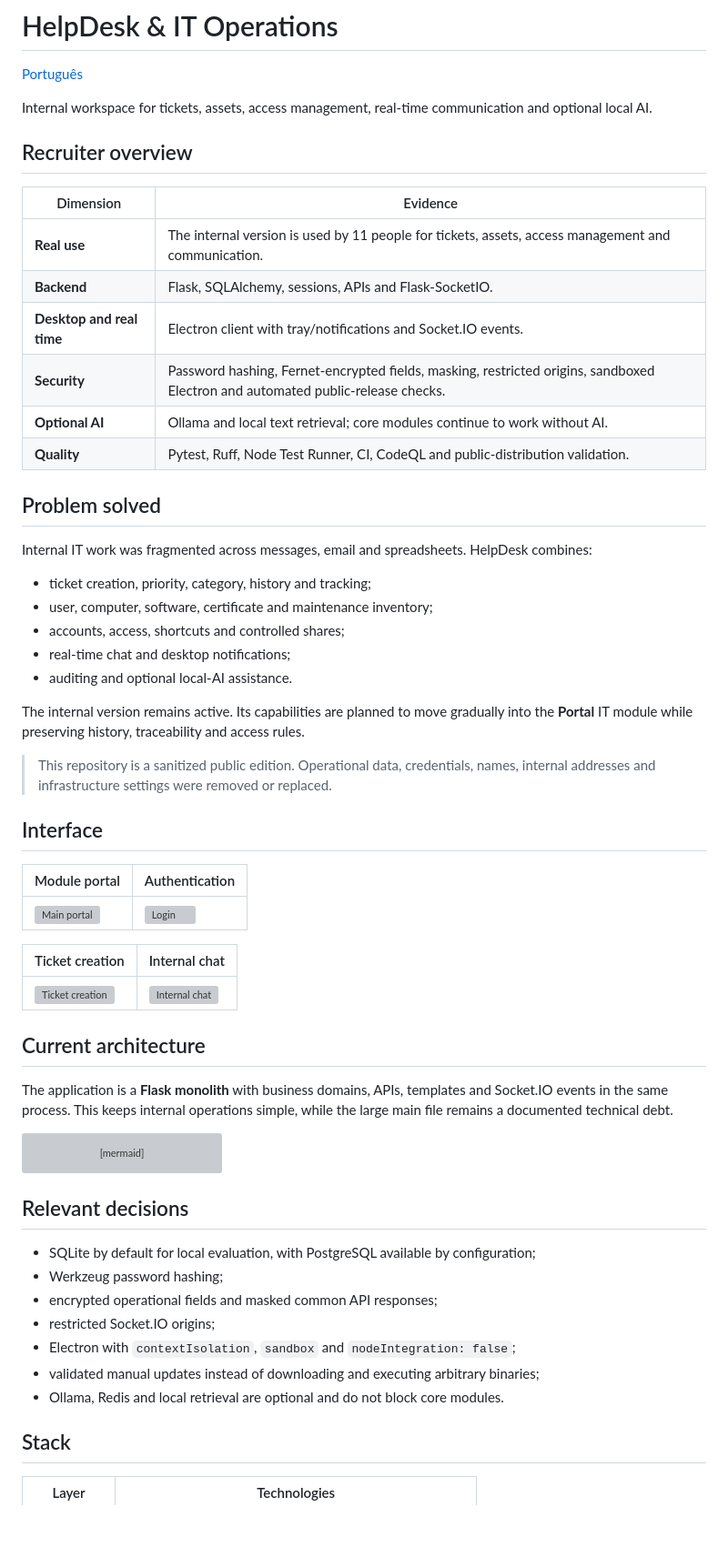
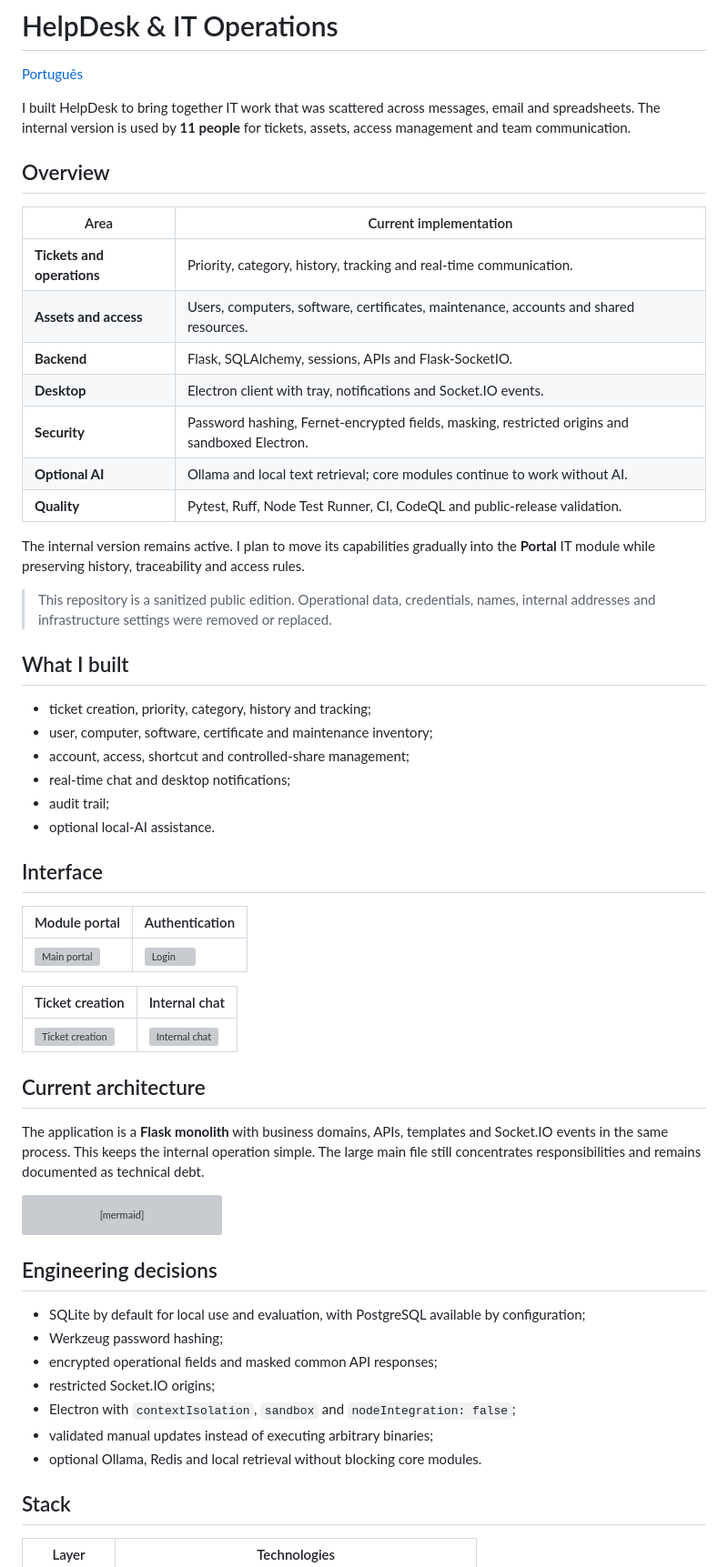
Before and after one commit to Mayconxzdev/HelpDesk, a Markdown page: README.en.md, the part around one of its changes. Shown at 91% size. GitHub-like rendering; blank space fills up the shorter version; grey boxes are pictures that could not be loaded.

Commit message:
Rewrite English HelpDesk README in a natural owner voice

````diff
--- a/README.en.md
+++ b/README.en.md
@@ -2,32 +2,32 @@
 
 [Português](README.md)
 
-Internal workspace for tickets, assets, access management, real-time communication and optional local AI.
+I built HelpDesk to bring together IT work that was scattered across messages, email and spreadsheets. The internal version is used by **11 people** for tickets, assets, access management and team communication.
 
-## Recruiter overview
+## Overview
 
-| Dimension | Evidence |
+| Area | Current implementation |
 |---|---|
-| **Real use** | The internal version is used by 11 people for tickets, assets, access management and communication. |
+| **Tickets and operations** | Priority, category, history, tracking and real-time communication. |
+| **Assets and access** | Users, computers, software, certificates, maintenance, accounts and shared resources. |
 | **Backend** | Flask, SQLAlchemy, sessions, APIs and Flask-SocketIO. |
-| **Desktop and real time** | Electron client with tray/notifications and Socket.IO events. |
-| **Security** | Password hashing, Fernet-encrypted fields, masking, restricted origins, sandboxed Electron and automated public-release checks. |
+| **Desktop** | Electron client with tray, notifications and Socket.IO events. |
+| **Security** | Password hashing, Fernet-encrypted fields, masking, restricted origins and sandboxed Electron. |
 | **Optional AI** | Ollama and local text retrieval; core modules continue to work without AI. |
-| **Quality** | Pytest, Ruff, Node Test Runner, CI, CodeQL and public-distribution validation. |
+| **Quality** | Pytest, Ruff, Node Test Runner, CI, CodeQL and public-release validation. |
 
-## Problem solved
+The internal version remains active. I plan to move its capabilities gradually into the **Portal** IT module while preserving history, traceability and access rules.
 
-Internal IT work was fragmented across messages, email and spreadsheets. HelpDesk combines:
+> This repository is a sanitized public edition. Operational data, credentials, names, internal addresses and infrastructure settings were removed or replaced.
+
+## What I built
 
 - ticket creation, priority, category, history and tracking;
 - user, computer, software, certificate and maintenance inventory;
-- accounts, access, shortcuts and controlled shares;
+- account, access, shortcut and controlled-share management;
 - real-time chat and desktop notifications;
-- auditing and optional local-AI assistance.
-
-The internal version remains active. Its capabilities are planned to move gradually into the **Portal** IT module while preserving history, traceability and access rules.
-
-> This repository is a sanitized public edition. Operational data, credentials, names, internal addresses and infrastructure settings were removed or replaced.
+- audit trail;
+- optional local-AI assistance.
 
 ## Interface
 
@@ -41,7 +41,7 @@ The internal version remains active. Its capabilities are planned to move gradua
 
 ## Current architecture
 
-The application is a **Flask monolith** with business domains, APIs, templates and Socket.IO events in the same process. This keeps internal operations simple, while the large main file remains a documented technical debt.
+The application is a **Flask monolith** with business domains, APIs, templates and Socket.IO events in the same process. This keeps the internal operation simple. The large main file still concentrates responsibilities and remains documented as technical debt.
 
 ```mermaid
 flowchart LR
@@ -58,15 +58,15 @@ flowchart LR
     RAG[Optional local retrieval] --> OLLAMA
 ```
 
-## Relevant decisions
+## Engineering decisions
 
-- SQLite by default for local evaluation, with PostgreSQL available by configuration;
+- SQLite by default for local use and evaluation, with PostgreSQL available by configuration;
 - Werkzeug password hashing;
 - encrypted operational fields and masked common API responses;
 - restricted Socket.IO origins;
 - Electron with `contextIsolation`, `sandbox` and `nodeIntegration: false`;
-- validated manual updates instead of downloading and executing arbitrary binaries;
-- Ollama, Redis and local retrieval are optional and do not block core modules.
+- validated manual updates instead of executing arbitrary binaries;
+- optional Ollama, Redis and local retrieval without blocking core modules.
 
 ## Stack
 
````
Also changed, not shown: other parts of README.en.md (+3 -3 lines).
